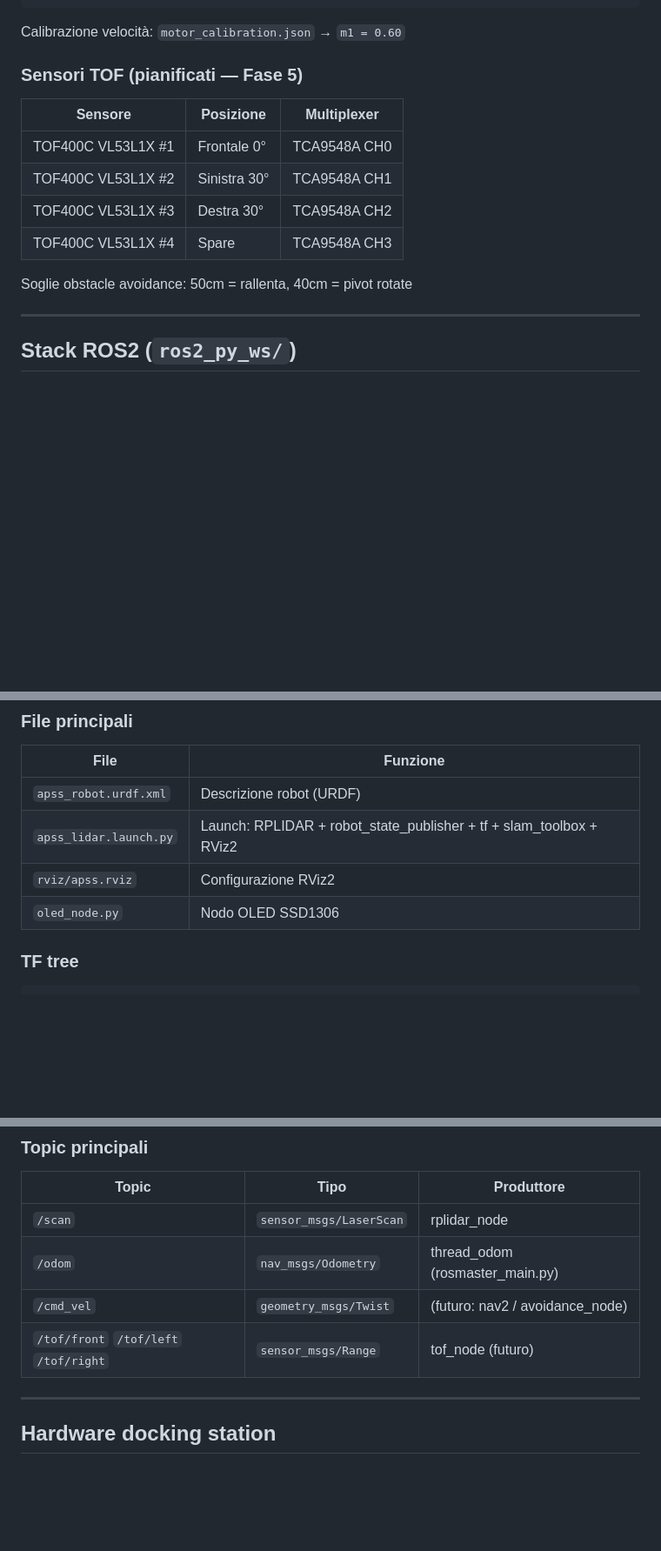
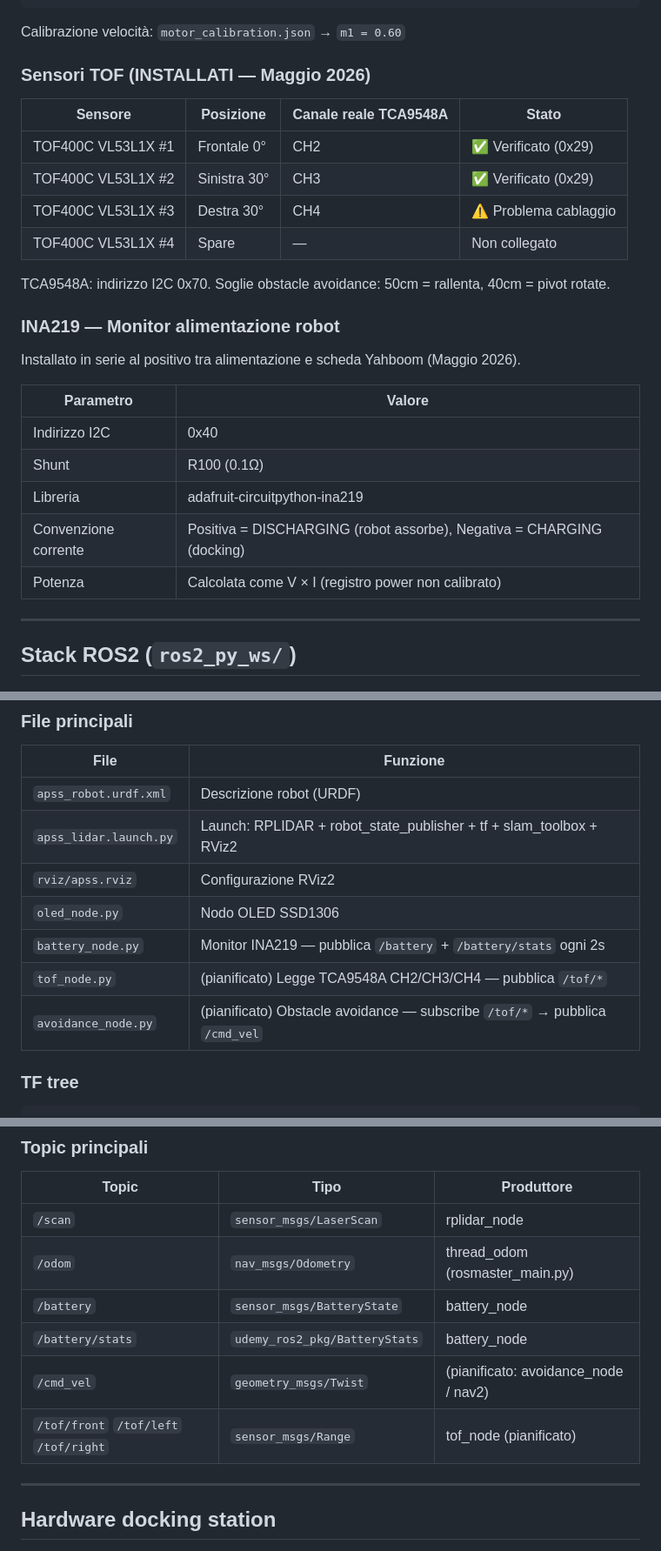
Before and after one commit to GPwebdesign/APSS, a Markdown page: docs/architecture.md, 3 parts joined by grey strips. Shown at 87% size. GitHub-like rendering; blank space fills up the shorter version.

Commit message:
docs: architecture.md — INA219, TOF canali reali, battery_node, APK Android

````diff
--- a/docs/architecture.md
+++ b/docs/architecture.md
@@ -50,16 +51,28 @@ M4 = vx - vy - vz   (polarità invertita: fili M+/M- scambiati fisicamente)
 
 Calibrazione velocità: `motor_calibration.json` → `m1 = 0.60`
 
-### Sensori TOF (pianificati — Fase 5)
+### Sensori TOF (INSTALLATI — Maggio 2026)
 
-| Sensore | Posizione | Multiplexer |
-|---------|-----------|-------------|
-| TOF400C VL53L1X #1 | Frontale 0° | TCA9548A CH0 |
-| TOF400C VL53L1X #2 | Sinistra 30° | TCA9548A CH1 |
-| TOF400C VL53L1X #3 | Destra 30° | TCA9548A CH2 |
-| TOF400C VL53L1X #4 | Spare | TCA9548A CH3 |
+| Sensore | Posizione | Canale reale TCA9548A | Stato |
+|---------|-----------|----------------------|-------|
+| TOF400C VL53L1X #1 | Frontale 0° | CH2 | ✅ Verificato (0x29) |
+| TOF400C VL53L1X #2 | Sinistra 30° | CH3 | ✅ Verificato (0x29) |
+| TOF400C VL53L1X #3 | Destra 30° | CH4 | ⚠️ Problema cablaggio |
+| TOF400C VL53L1X #4 | Spare | — | Non collegato |
 
-Soglie obstacle avoidance: 50cm = rallenta, 40cm = pivot rotate
+TCA9548A: indirizzo I2C 0x70. Soglie obstacle avoidance: 50cm = rallenta, 40cm = pivot rotate.
+
+### INA219 — Monitor alimentazione robot
+
+Installato in serie al positivo tra alimentazione e scheda Yahboom (Maggio 2026).
+
+| Parametro | Valore |
+|-----------|--------|
+| Indirizzo I2C | 0x40 |
+| Shunt | R100 (0.1Ω) |
+| Libreria | adafruit-circuitpython-ina219 |
+| Convenzione corrente | Positiva = DISCHARGING (robot assorbe), Negativa = CHARGING (docking) |
+| Potenza | Calcolata come V × I (registro power non calibrato) |
 
 ---
 
@@ -73,6 +86,9 @@ Soglie obstacle avoidance: 50cm = rallenta, 40cm = pivot rotate
 | `apss_lidar.launch.py` | Launch: RPLIDAR + robot_state_publisher + tf + slam_toolbox + RViz2 |
 | `rviz/apss.rviz` | Configurazione RViz2 |
 | `oled_node.py` | Nodo OLED SSD1306 |
+| `battery_node.py` | Monitor INA219 — pubblica `/battery` + `/battery/stats` ogni 2s |
+| `tof_node.py` | (pianificato) Legge TCA9548A CH2/CH3/CH4 — pubblica `/tof/*` |
+| `avoidance_node.py` | (pianificato) Obstacle avoidance — subscribe `/tof/*` → pubblica `/cmd_vel` |
 
 ### TF tree
 ```
@@ -87,8 +103,10 @@ base_footprint → base_link → [laser_frame, camera_frame, ...]
 |-------|------|-----------|
 | `/scan` | `sensor_msgs/LaserScan` | rplidar_node |
 | `/odom` | `nav_msgs/Odometry` | thread_odom (rosmaster_main.py) |
-| `/cmd_vel` | `geometry_msgs/Twist` | (futuro: nav2 / avoidance_node) |
-| `/tof/front` `/tof/left` `/tof/right` | `sensor_msgs/Range` | tof_node (futuro) |
+| `/battery` | `sensor_msgs/BatteryState` | battery_node |
+| `/battery/stats` | `udemy_ros2_pkg/BatteryStats` | battery_node |
+| `/cmd_vel` | `geometry_msgs/Twist` | (pianificato: avoidance_node / nav2) |
+| `/tof/front` `/tof/left` `/tof/right` | `sensor_msgs/Range` | tof_node (pianificato) |
 
 ---
 
````
Also changed, not shown: other parts of docs/architecture.md (+3 -0 lines).
